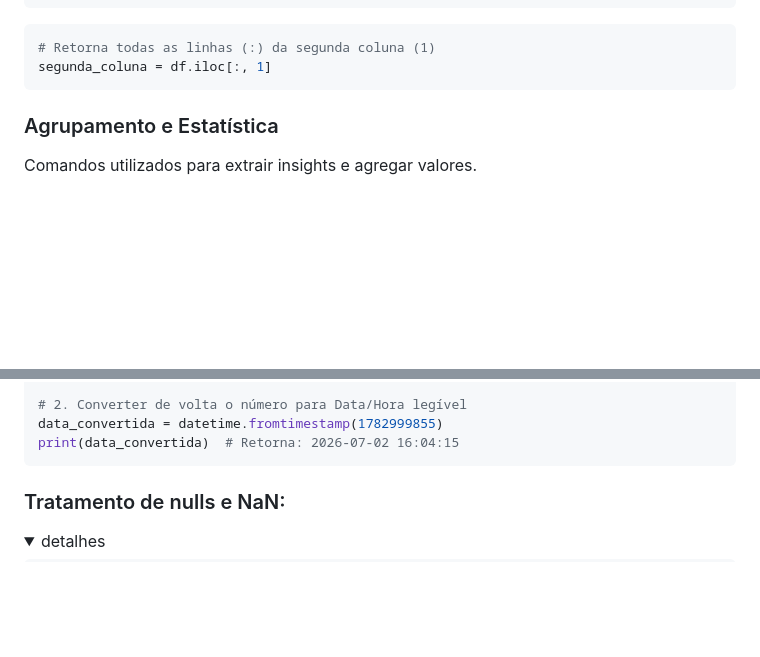
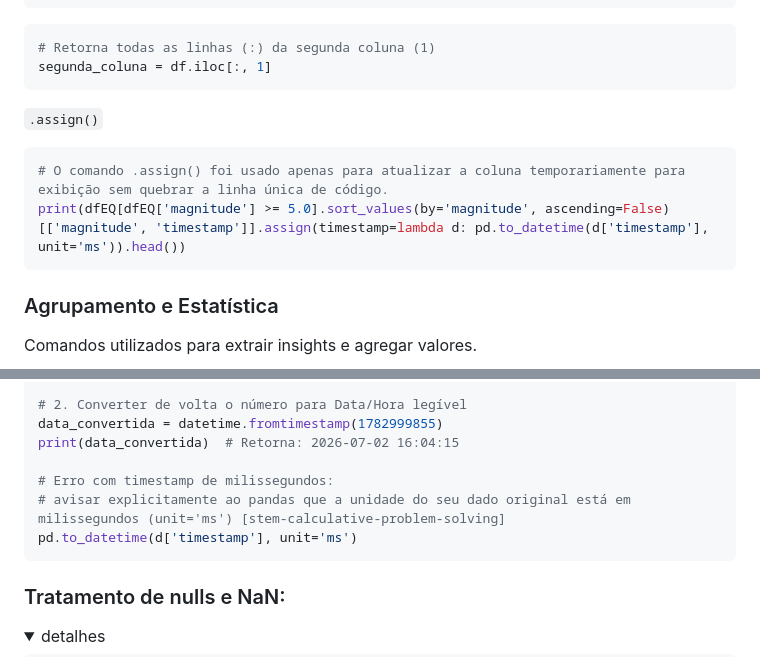
Before and after one commit to User-3396/AI-Framework, a Markdown page: readme-python.md, 2 parts joined by grey strips. Drawn GitHub-style; folded sections open; blank space fills up the shorter version.

Commit message:
Document .assign() usage in readme-python.md
Add example of using .assign() method for DataFrame.

````diff
--- a/readme-python.md
+++ b/readme-python.md
@@ -52,6 +52,13 @@ df_ordenado = df.sort_values(by='id', ascending=False)
 ```python
 # Retorna todas as linhas (:) da segunda coluna (1)
 segunda_coluna = df.iloc[:, 1]
+```
+
+`.assign()`
+
+```python
+# O comando .assign() foi usado apenas para atualizar a coluna temporariamente para exibição sem quebrar a linha única de código.
+print(dfEQ[dfEQ['magnitude'] >= 5.0].sort_values(by='magnitude', ascending=False)[['magnitude', 'timestamp']].assign(timestamp=lambda d: pd.to_datetime(d['timestamp'], unit='ms')).head())
 ```
 
 ### Agrupamento e Estatística
@@ -154,6 +161,10 @@ print(timestamp)  # Ex: 1782999855.0
 # 2. Converter de volta o número para Data/Hora legível
 data_convertida = datetime.fromtimestamp(1782999855)
 print(data_convertida)  # Retorna: 2026-07-02 16:04:15
+
+# Erro com timestamp de milissegundos:
+# avisar explicitamente ao pandas que a unidade do seu dado original está em milissegundos (unit='ms') [stem-calculative-problem-solving]
+pd.to_datetime(d['timestamp'], unit='ms')
 ```
 
 </details>
````
